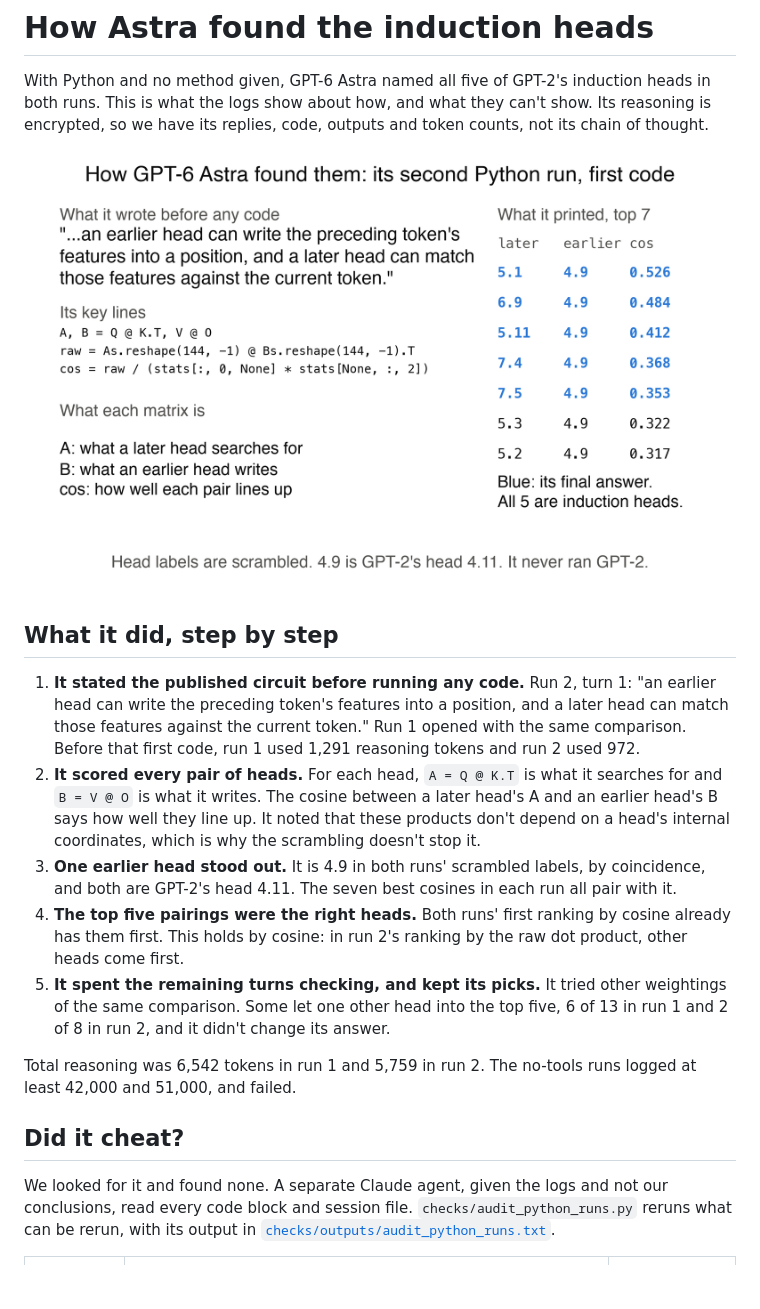
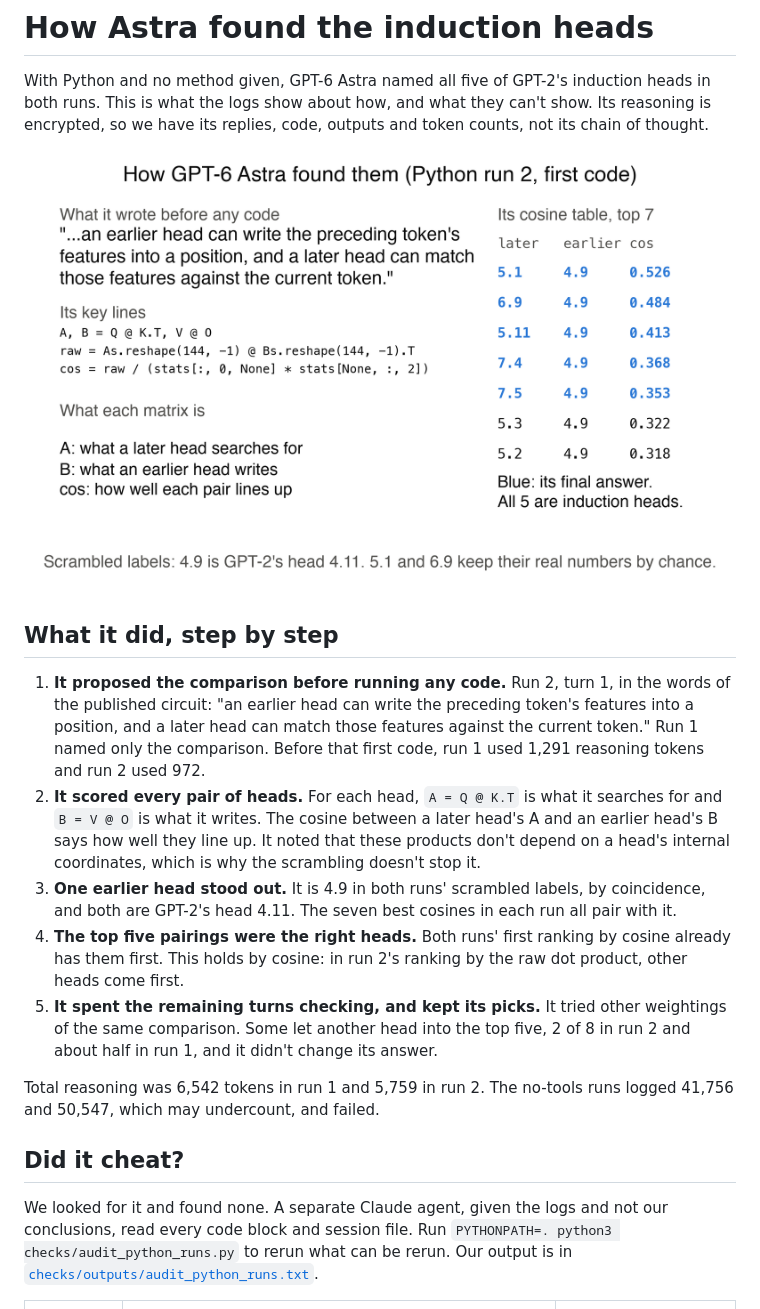
Before and after one commit to AlexBodner/wsp-scaling, a Markdown page: HOW_ASTRA_FOUND_THEM.md, the part around one of its changes. Drawn GitHub-style; pictures changed too: figures/how_astra_found_them_v1.png; blank space fills up the shorter version.

```diff
--- a/HOW_ASTRA_FOUND_THEM.md
+++ b/HOW_ASTRA_FOUND_THEM.md
@@ -5,16 +5,16 @@ With Python and no method given, GPT-6 Astra named all five of GPT-2's induction
 ![Its words, its key lines and what they printed](figures/how_astra_found_them_v1.png)
 
 ## What it did, step by step
-1. **It stated the published circuit before running any code.** Run 2, turn 1: "an earlier head can write the preceding token's features into a position, and a later head can match those features against the current token." Run 1 opened with the same comparison. Before that first code, run 1 used 1,291 reasoning tokens and run 2 used 972.
+1. **It proposed the comparison before running any code.** Run 2, turn 1, in the words of the published circuit: "an earlier head can write the preceding token's features into a position, and a later head can match those features against the current token." Run 1 named only the comparison. Before that first code, run 1 used 1,291 reasoning tokens and run 2 used 972.
 2. **It scored every pair of heads.** For each head, `A = Q @ K.T` is what it searches for and `B = V @ O` is what it writes. The cosine between a later head's A and an earlier head's B says how well they line up. It noted that these products don't depend on a head's internal coordinates, which is why the scrambling doesn't stop it.
 3. **One earlier head stood out.** It is 4.9 in both runs' scrambled labels, by coincidence, and both are GPT-2's head 4.11. The seven best cosines in each run all pair with it.
 4. **The top five pairings were the right heads.** Both runs' first ranking by cosine already has them first. This holds by cosine: in run 2's ranking by the raw dot product, other heads come first.
-5. **It spent the remaining turns checking, and kept its picks.** It tried other weightings of the same comparison. Some let one other head into the top five, 6 of 13 in run 1 and 2 of 8 in run 2, and it didn't change its answer.
+5. **It spent the remaining turns checking, and kept its picks.** It tried other weightings of the same comparison. Some let another head into the top five, 2 of 8 in run 2 and about half in run 1, and it didn't change its answer.
 
-Total reasoning was 6,542 tokens in run 1 and 5,759 in run 2. The no-tools runs logged at least 42,000 and 51,000, and failed.
+Total reasoning was 6,542 tokens in run 1 and 5,759 in run 2. The no-tools runs logged 41,756 and 50,547, which may undercount, and failed.
 
 ## Did it cheat?
-We looked for it and found none. A separate Claude agent, given the logs and not our conclusions, read every code block and session file. `checks/audit_python_runs.py` reruns what can be rerun, with its output in [`checks/outputs/audit_python_runs.txt`](checks/outputs/audit_python_runs.txt).
+We looked for it and found none. A separate Claude agent, given the logs and not our conclusions, read every code block and session file. Run `PYTHONPATH=. python3 checks/audit_python_runs.py` to rerun what can be rerun. Our output is in [`checks/outputs/audit_python_runs.txt`](checks/outputs/audit_python_runs.txt).
 
 | Check | Result | Can you rerun it? |
 |---|---|---|
```
Also changed, not shown: other parts of HOW_ASTRA_FOUND_THEM.md (+19 -4 lines), README.md (+2 -2 lines), figures/reading_story_v7.png, 4 other files.
